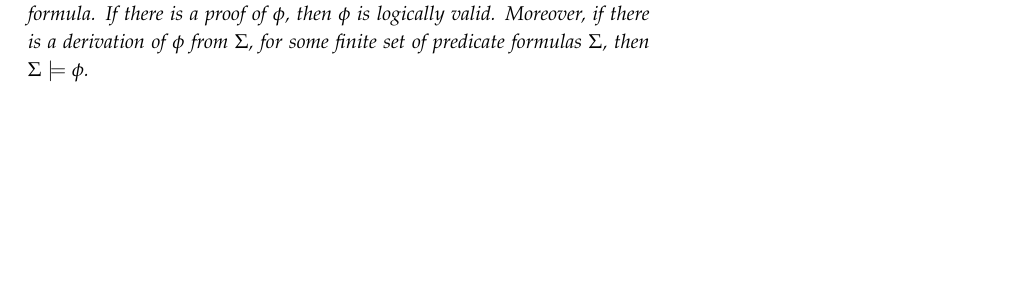
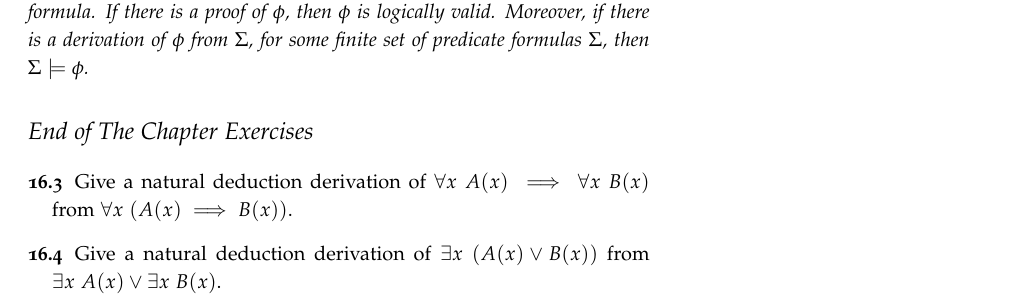
Before and after one commit to alexanderknop/I2DM, a LaTeX thesis (main.tex, which reads parts/part_3/chapter_16_predicate_logic.tex): part of page 135 of 161, cut so that both start at the same text, the shorter picture padded with empty space. The pictures show the PDF file I2DM.pdf that the author committed with the source.

Commit message:
Add two exercises to the chapter about predicate logic

```diff
--- a/parts/part_3/chapter_16_predicate_logic.tex
+++ b/parts/part_3/chapter_16_predicate_logic.tex
@@ -381,3 +381,12 @@ deduction are the following two theorems.
     $\Sigma$, for some finite set of predicate formulas $\Sigma$, then
     $\Sigma \models \phi$.
 \end{theorem}
+
+\begin{chapterendexercises}
+  \exercise Give a natural deduction derivation of
+    $\forall x \ A(x) \implies \forall x \ B(x)$ from
+    $\forall x \ (A(x) \implies B(x))$.
+  \exercise Give a natural deduction derivation of
+    $\exists x \ ( A(x) \lor B(x))$ from
+    $\exists x \  A(x) \lor \exists x \  B(x)$.
+\end{chapterendexercises}
```
Also changed, not shown: I2DM.pdf.
